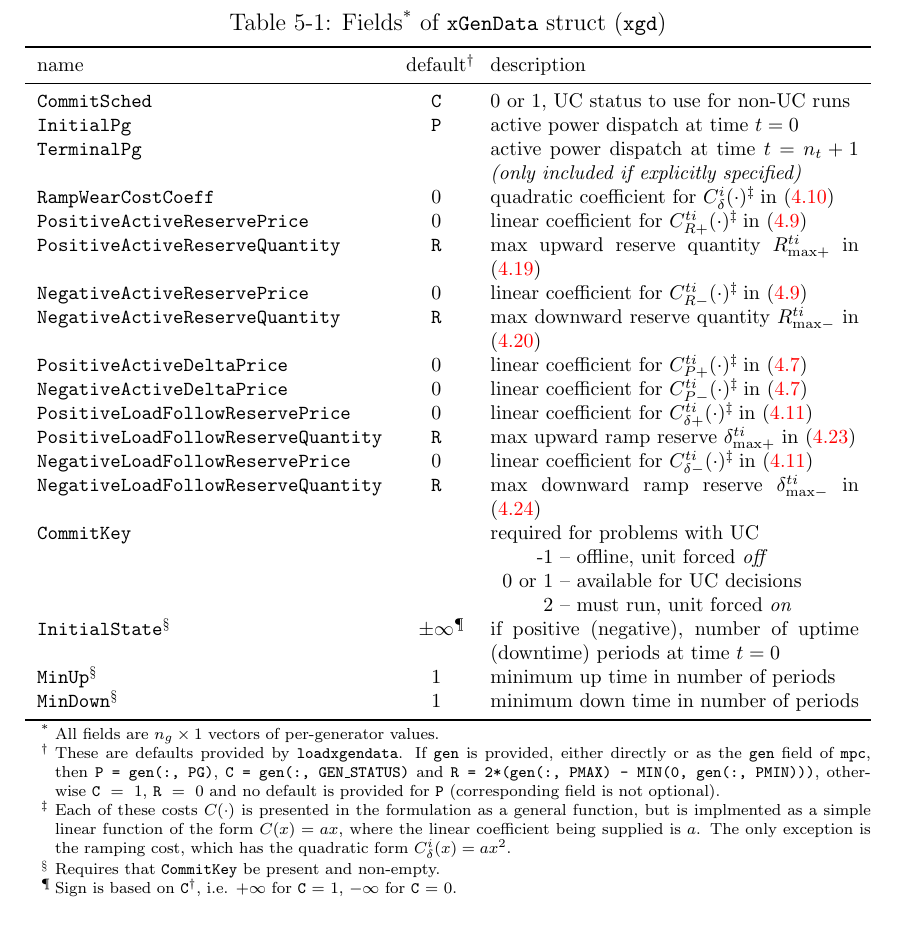
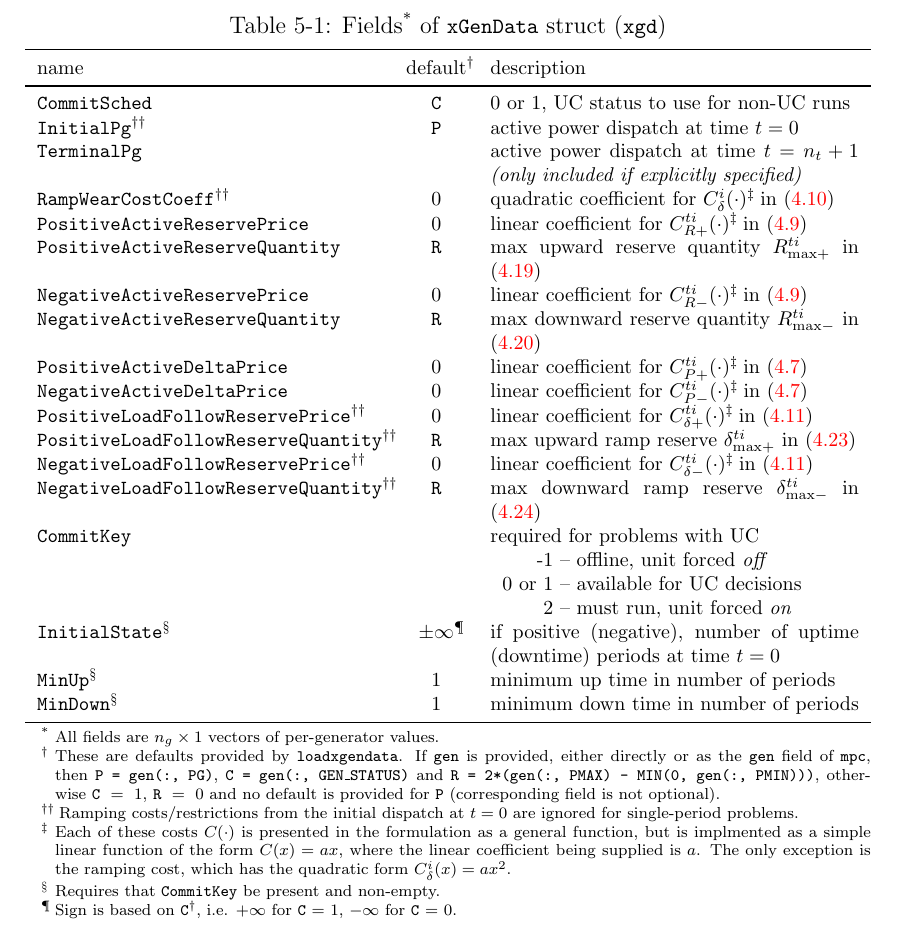
Before and after one commit to MATPOWER/most, a LaTeX document (docs/src/MOST-manual/MOST-manual.tex): part of page 54 of 117, cut so that both start at the same text. Compiled offline with pdfLaTeX.

Commit message:
Clarify that ramp from initial state is only for multperiod problems.
Add footnote to table describing xGenData fields.

```diff
--- a/docs/src/MOST-manual/MOST-manual.tex
+++ b/docs/src/MOST-manual/MOST-manual.tex
@@ -1439,19 +1439,19 @@ In this context, all fields are optional and \code{loadxgendata} will provide de
 name & default\tnote{\dag} & description \\
 \midrule
 \code{CommitSched}	&	\code{C} &  0 or 1, UC status to use for non-UC runs	\\
-\code{InitialPg}	&	\code{P} &  active power dispatch at time~$t=0$	\\
+\code{InitialPg}\tnote{\dag\dag}	&	\code{P} &  active power dispatch at time~$t=0$	\\
 \code{TerminalPg}	&	&  active power dispatch at time~$t=n_t+1$ \emph{(only included if explicitly specified)}	\\
-\code{RampWearCostCoeff}	&	0 &  quadratic coefficient for $C_\delta^i(\cdot)$\tnote{\ddag}~ in \eqref{eq:rampcost} 	\\
+\code{RampWearCostCoeff}\tnote{\dag\dag}	&	0 &  quadratic coefficient for $C_\delta^i(\cdot)$\tnote{\ddag}~ in \eqref{eq:rampcost} 	\\
 \code{PositiveActiveReservePrice}	&	0 & linear coefficient for $C_{R+}^{ti}(\cdot)$\tnote{\ddag}~ in \eqref{eq:most_cres_cost} 	\\
 \code{PositiveActiveReserveQuantity}	&	\code{R} & max upward reserve quantity $R_{{\rm max}+}^{ti}$ in \eqref{eq:maxresp}	\\
 \code{NegativeActiveReservePrice}	&	0 & linear coefficient for $C_{R-}^{ti}(\cdot)$\tnote{\ddag}~ in \eqref{eq:most_cres_cost}	\\
 \code{NegativeActiveReserveQuantity}	&	\code{R} & max downward reserve quantity $R_{{\rm max}-}^{ti}$ in \eqref{eq:maxresm}	\\
 \code{PositiveActiveDeltaPrice}	&	0 & linear coefficient for $C_{P+}^{ti}(\cdot)$\tnote{\ddag}~ in \eqref{eq:most_energy_cost}	\\
 \code{NegativeActiveDeltaPrice}	&	0 & linear coefficient for $C_{P-}^{ti}(\cdot)$\tnote{\ddag}~ in \eqref{eq:most_energy_cost}	\\
-\code{PositiveLoadFollowReservePrice}	&	0 & linear coefficient for $C_{\delta+}^{ti}(\cdot)$\tnote{\ddag}~ in \eqref{eq:most_rampres_cost}	\\
-\code{PositiveLoadFollowReserveQuantity}	&	\code{R} & max upward ramp reserve $\delta^{ti}_{\rm max+}$ in \eqref{eq:deltapbounds}	\\
-\code{NegativeLoadFollowReservePrice}	&	0 & linear coefficient for $C_{\delta-}^{ti}(\cdot)$\tnote{\ddag}~ in \eqref{eq:most_rampres_cost}	\\
-\code{NegativeLoadFollowReserveQuantity}	&	\code{R} & max downward ramp reserve $\delta^{ti}_{\rm max-}$ in \eqref{eq:deltambounds}	\\
+\code{PositiveLoadFollowReservePrice}\tnote{\dag\dag}	&	0 & linear coefficient for $C_{\delta+}^{ti}(\cdot)$\tnote{\ddag}~ in \eqref{eq:most_rampres_cost}	\\
+\code{PositiveLoadFollowReserveQuantity}\tnote{\dag\dag}	&	\code{R} & max upward ramp reserve $\delta^{ti}_{\rm max+}$ in \eqref{eq:deltapbounds}	\\
+\code{NegativeLoadFollowReservePrice}\tnote{\dag\dag}	&	0 & linear coefficient for $C_{\delta-}^{ti}(\cdot)$\tnote{\ddag}~ in \eqref{eq:most_rampres_cost}	\\
+\code{NegativeLoadFollowReserveQuantity}\tnote{\dag\dag}	&	\code{R} & max downward ramp reserve $\delta^{ti}_{\rm max-}$ in \eqref{eq:deltambounds}	\\
 \code{CommitKey}	&	&  required for problems with UC	\\
 && \begin{tabular}{r @{ -- } p{0.35\textwidth}}
 -1 & offline, unit forced \emph{off} \\
@@ -1467,6 +1467,7 @@ name & default\tnote{\dag} & description \\
  \scriptsize
  \item [*] {All fields are $n_g \times 1$ vectors of per-generator values.}
  \item [\dag] {These are defaults provided by \code{loadxgendata}. If \code{gen} is provided, either directly or as the \code{gen} field of \mpc{}, then \code{P = gen(:, PG)}, \code{C = gen(:, GEN\_STATUS)} and \code{R = 2*(gen(:, PMAX) - MIN(0, gen(:, PMIN)))}, otherwise $\code{C}~=~1$, $\code{R}~=~0$ and no default is provided for \code{P} (corresponding field is not optional).}
+ \item [\dag\dag] {Ramping costs/restrictions from the initial dispatch at $t=0$ are ignored for single-period problems.}
  \item [\ddag] {Each of these costs $C(\cdot)$ is presented in the formulation as a general function, but is implmented as a simple linear function of the form $C(x) = a x$, where the linear coefficient being supplied is $a$. The only exception is the ramping cost, which has the quadratic form $C_\delta^i(x) = a x^2$.}
  \item [\S] {Requires that \code{CommitKey} be present and non-empty.}
  \item [\P] {Sign is based on \code{C}\tnote{\dag}, i.e. $+\infty$ for \code{C} = 1, $-\infty$ for \code{C} = 0.}
```
